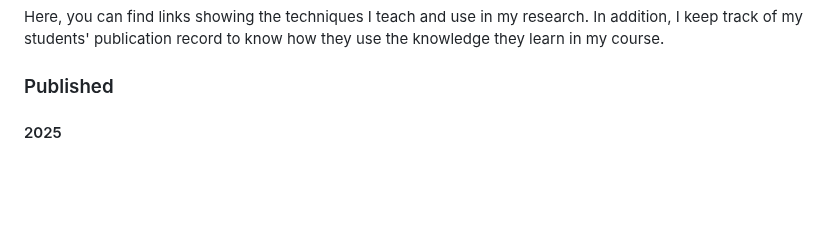
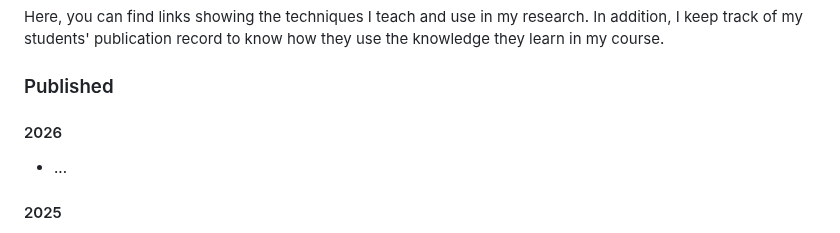
Before and after one commit to jbuczny/meta-analysis_know_how_and_beyond, a Markdown page: README.md, the part around the change. GitHub-like rendering; blank space fills up the shorter version.

```diff
--- a/README.md
+++ b/README.md
@@ -20,6 +20,10 @@ This repository contains [additional materials](https://github.com/jbuczny/meta-
 Here, you can find links showing the techniques I teach and use in my research. In addition, I keep track of my students' publication record to know how they use the knowledge they learn in my course.
 
 ### Published
+
+#### 2026
+
+- ...
 
 #### 2025
 
```
